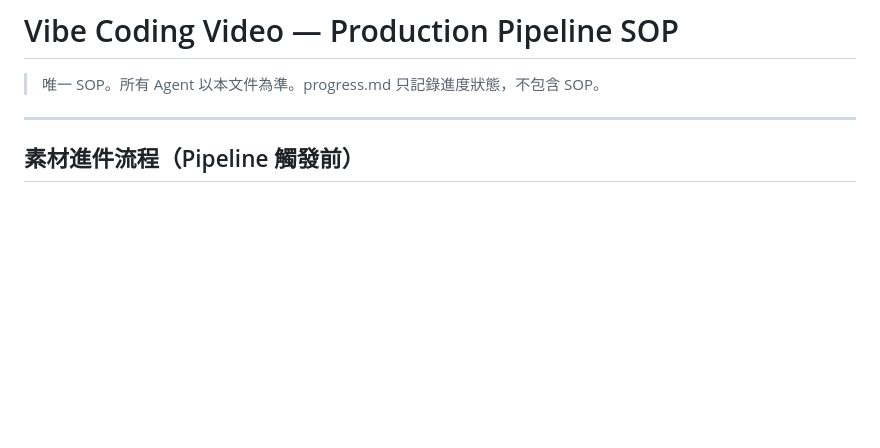
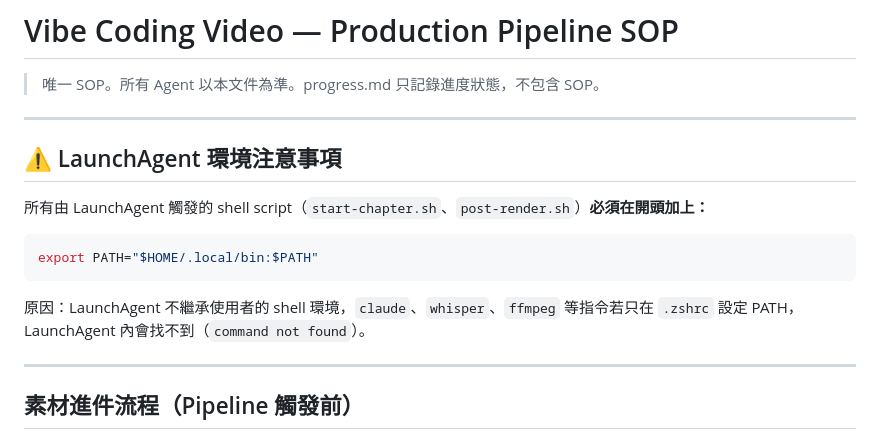
Before and after one commit to JamesAtMoGroup/vibe-coding-video, a Markdown page: .agents/rules/pipeline.md, the part around the change. GitHub-like rendering; blank space fills up the shorter version.

Commit message:
docs: 記載 LaunchAgent PATH 必要設定
Co-Authored-By: Claude Sonnet 4.6 <noreply@anthropic.com>

````diff
--- a/.agents/rules/pipeline.md
+++ b/.agents/rules/pipeline.md
@@ -1,6 +1,18 @@
 # Vibe Coding Video — Production Pipeline SOP
 
 > 唯一 SOP。所有 Agent 以本文件為準。progress.md 只記錄進度狀態，不包含 SOP。
+
+---
+
+## ⚠️ LaunchAgent 環境注意事項
+
+所有由 LaunchAgent 觸發的 shell script（`start-chapter.sh`、`post-render.sh`）**必須在開頭加上：**
+
+```bash
+export PATH="$HOME/.local/bin:$PATH"
+```
+
+原因：LaunchAgent 不繼承使用者的 shell 環境，`claude`、`whisper`、`ffmpeg` 等指令若只在 `.zshrc` 設定 PATH，LaunchAgent 內會找不到（`command not found`）。
 
 ---
 
````
